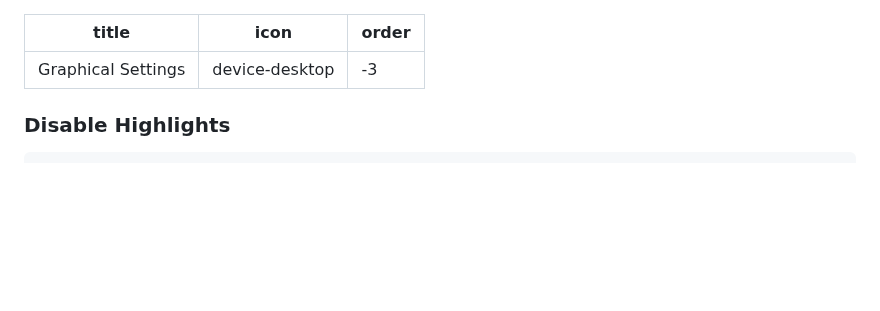
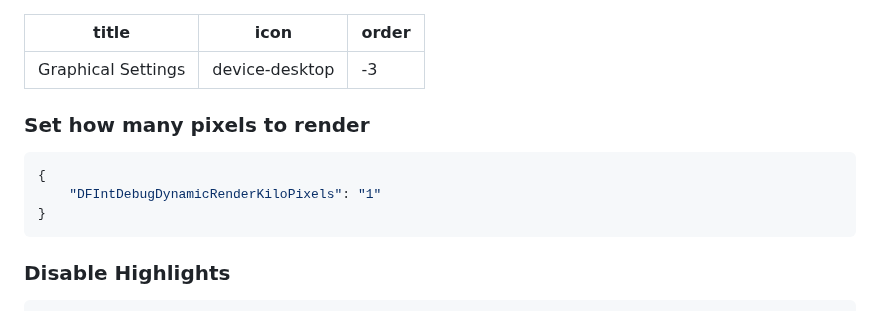
Before and after one commit to virtualflags/archive, a Markdown page: Fast Flags/Graphical Settings.md, the part around the change. Drawn GitHub-style; blank space fills up the shorter version.

````diff
--- a/Fast Flags/Graphical Settings.md
+++ b/Fast Flags/Graphical Settings.md
@@ -4,6 +4,12 @@ icon: device-desktop
 order: -3
 ---
 
+### Set how many pixels to render
+```json
+{
+    "DFIntDebugDynamicRenderKiloPixels": "1"
+}
+```
 ### Disable Highlights
 ```json
 {
````
